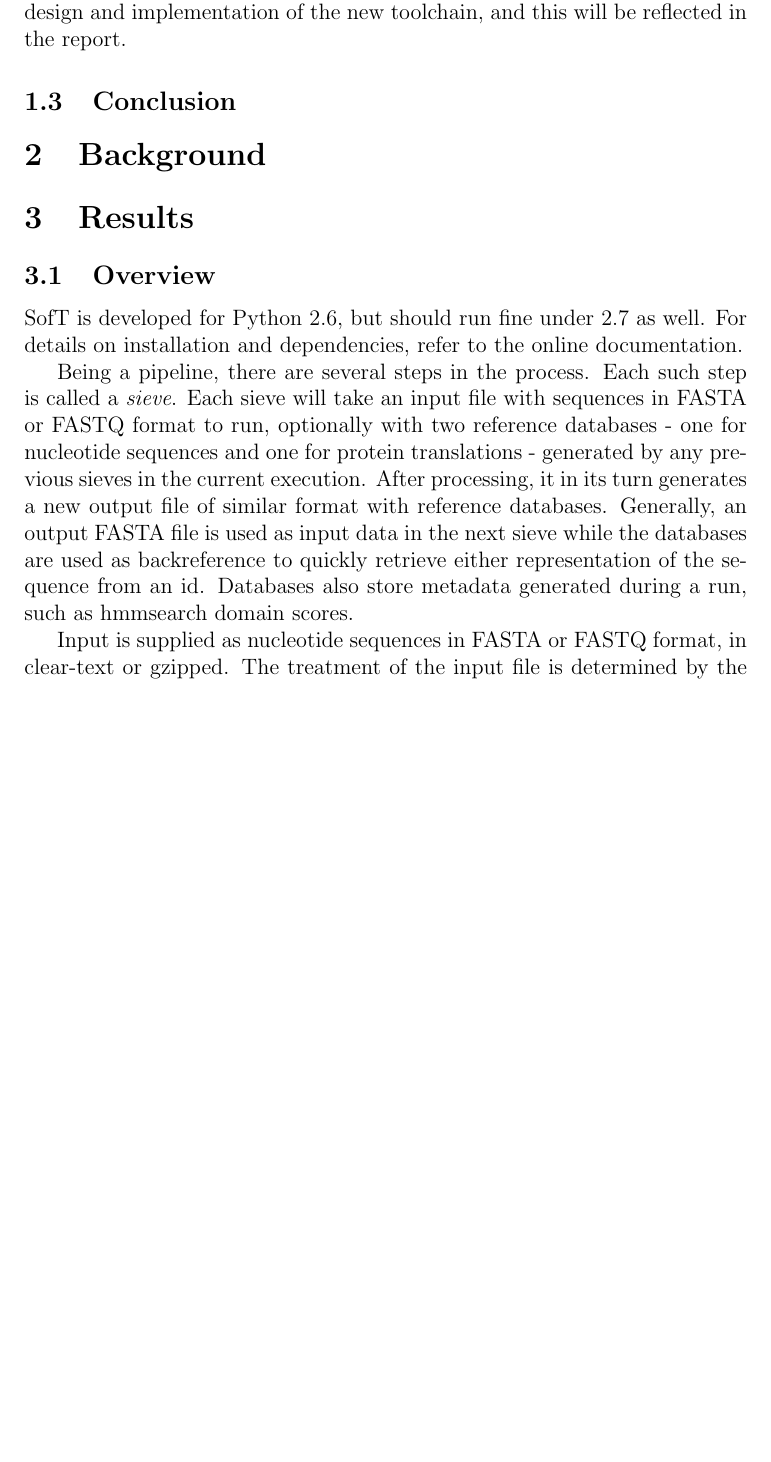
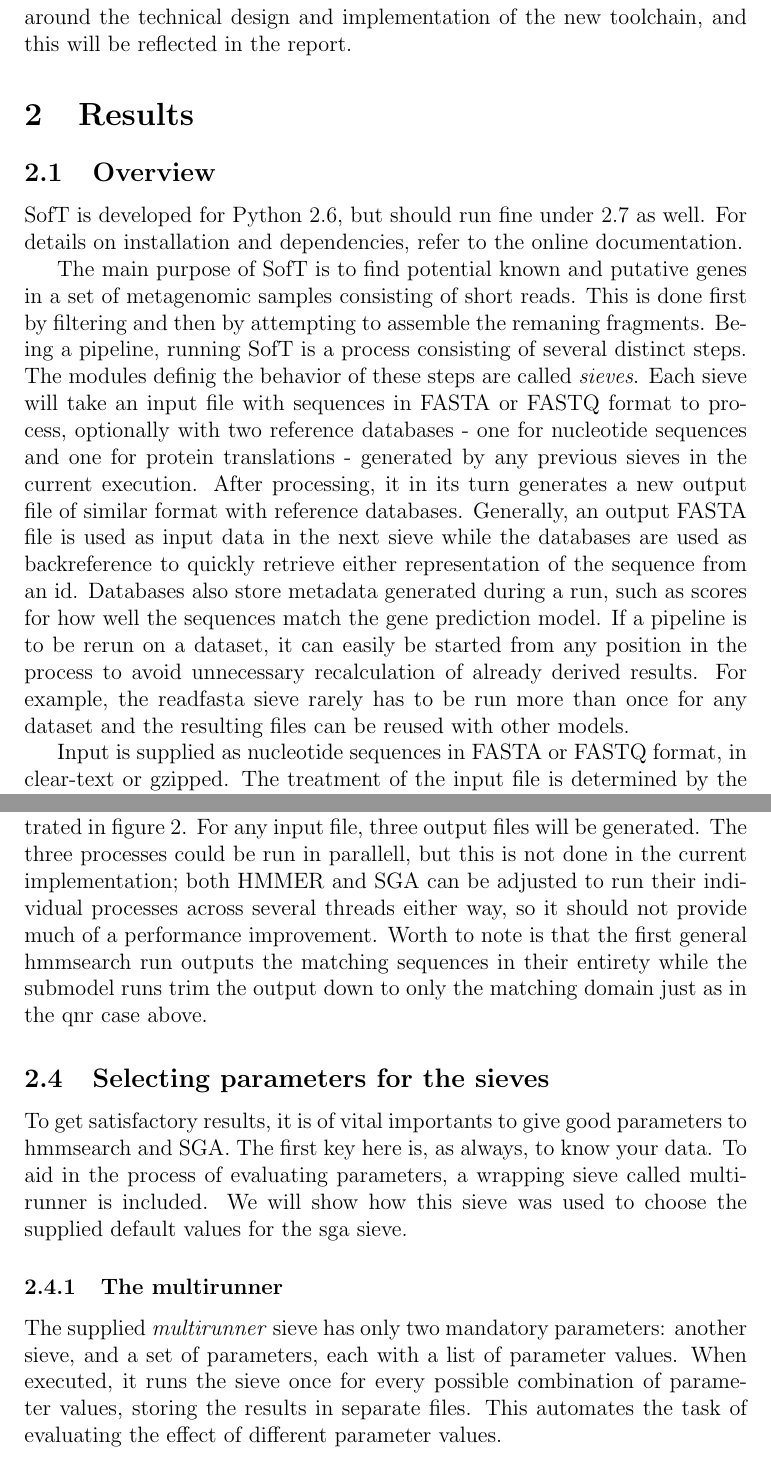
Before and after one commit to boulund/legogris-qnr-pipeline, a LaTeX document (docs/report.tex): part of page 2 of 7 before the commit and two parts of pages 2 and 4 of 7 after it, the two joined at a grey line, cut so that both start at the same text, the shorter picture padded with empty space. Compiled offline with pdfLaTeX.

Commit message:
reporting

```diff
--- a/docs/report.tex
+++ b/docs/report.tex
@@ -29,16 +29,12 @@ Broad-spectrum fluoroquinolone antibiotics are heavily used in modern healthcare
 
 \subsection{Results}
-While retaining the original method and statistical power of the original pipeline, the new toolset - called SofT - enables a fast and easy way to combine substeps in hierarchical and parallell order to use several Hidden Markov Models. This paper will also show that new functionality enables analysis of either nucleotide or amino acid representation of sequences in each step, giving both flexibility and security when fragments are later assembled as nucleotides after an initial filtering an analysis of their possible translations as proteins. Finally, datasets of arbitrary size can be used as input and we will explore the feasability with regards to memory, storage and computational time. The main part of the project has been revolving around the technical design and implementation of the new toolchain, and this will be reflected in the report.
+While retaining the original method and statistical power of the original pipeline, the new toolset - named SofT - enables a fast and easy way to combine substeps in hierarchical and parallell order to use several Hidden Markov Models. This report will also show that new functionality enables analysis of either nucleotide or amino acid representation of sequences in subsequent steps, which provides both flexibility and confidence when fragments are later assembled as nucleotides after an initial filtering an analysis of their possible translations as proteins. Finally, datasets of arbitrary size can be used as input and we will explore the feasability with regards to memory, storage and computational time. The main part of the project has been revolving around the technical design and implementation of the new toolchain, and this will be reflected in the report.
 
-\subsection{Conclusion}
-%bla bla, kanske lite av results borde ner hit?
-
-\section{Background}
 \section{Results}
 \subsection{Overview}
 SofT is developed for Python 2.6, but should run fine under 2.7 as well. For details on installation and dependencies, refer to the online documentation.
 
-Being a pipeline, there are several steps in the process. Each such step is called a \emph{sieve}. Each sieve will take an input file with sequences in FASTA or FASTQ format to run, optionally with two reference databases - one for nucleotide sequences and one for protein translations - generated by any previous sieves in the current execution. After processing, it in its turn generates a new output file of similar format with reference databases. Generally, an output FASTA file is used as input data in the next sieve while the databases are used as backreference to quickly retrieve either representation of the sequence from an id. Databases also store metadata generated during a run, such as hmmsearch domain scores.
+The main purpose of SofT is to find potential known and putative genes in a set of metagenomic samples consisting of short reads. This is done first by filtering and then by attempting to assemble the remaning fragments. Being a pipeline, running SofT is a process consisting of several distinct steps. The modules definig the behavior of these steps are called \emph{sieves}. Each sieve will take an input file with sequences in FASTA or FASTQ format to process, optionally with two reference databases - one for nucleotide sequences and one for protein translations - generated by any previous sieves in the current execution. After processing, it in its turn generates a new output file of similar format with reference databases. Generally, an output FASTA file is used as input data in the next sieve while the databases are used as backreference to quickly retrieve either representation of the sequence from an id. Databases also store metadata generated during a run, such as scores for how well the sequences match the gene prediction model. If a pipeline is to be rerun on a dataset, it can easily be started from any position in the process to avoid unnecessary recalculation of already derived results. For example, the readfasta sieve rarely has to be run more than once for any dataset and the resulting files can be reused with other models.
 
 Input is supplied as nucleotide sequences in FASTA or FASTQ format, in clear-text or gzipped. The treatment of the input file is determined by the filename ending.
 
@@ -67,10 +60,22 @@ The beta-lactamase sample functions as the qnr one, with a notable difference. T
+The beta-lactamase sample functions as the qnr one, with a notable difference. The different classes of qnr genes can be classified using a single hmmer model. The structure of beta-lactamase genes makes this more difficult for them. To get satisfactory results, a hierarchical model is used: An overall model used to classify as potential qnr or not, with a subsequent model for each of the serine-based subclasses. This suggests a hierarchical model, illustrated in figure~\ref{fig:blflow}.
+For any input file, three output files will be generated. The three processes could be run in parallell, but this is not done in the current implementation; both HMMER and SGA can be adjusted to run their individual processes across several threads either way, so it should not provide much of a performance improvement. Worth to note is that the first general hmmsearch run outputs the matching sequences in their entirety while the submodel runs trim the output down to only the matching domain just as in the qnr case above.
+
+
 \begin{figure}[h]
 \includegraphics[width=\textwidth, keepaspectratio=true]{blflow}
 \caption{The hierarchical flow used in the betalactamase sample. Each serine subclass creates an individual fork of the sieve for the rest of the run.}
-\label{fig:qnrflow}
+\label{fig:blflow}
 \end{figure}
-\subsection{Selecting values for String Graph Assembler}
-SGA (String Graph Assembler) is a complex pipeline in itself, with several parameters to tweak that will heavily influence the result of an assembly. It is thus important to pick the variables carefully in order to get sane results. In order to select the default values for the SGA sieve, an evaluation set was created by taking sven known qnr genes and randomly slicing and mutating them, creating a file with 100 basepairs long sequences. The script that was used to do this is included in scripts/fb\_fragments\_from\_fasta.py, with a random mutation rate of 1\%.
+
+\subsection{Selecting parameters for the sieves}
+
+To get satisfactory results, it is of vital importants to give good parameters to hmmsearch and SGA. The first key here is, as always, to know your data. To aid in the process of evaluating parameters, a wrapping sieve called multi-runner is included. We will show how this sieve was used to choose the supplied default values for the sga sieve.
+
+\subsubsection{The multirunner}
+The supplied \emph{multirunner} sieve has only two mandatory parameters: another sieve, and a set of parameters, each with a list of parameter values. When executed, it runs the sieve once for every possible combination of parameter values, storing the results in separate files. This automates the task of evaluating the effect of different parameter values.
+
+\subsubsection{Parameters for SGA}
+SGA (String Graph Assembler) is a complex pipeline in itself, with several parameters to tweak that will heavily influence the result of an assembly. It is thus important to pick the variables carefully in order to get sane results. In order to select the default values for the SGA sieve, an evaluation set was created by taking seven known qnr genes and randomly slicing and mutating them, creating a file with 100 basepairs long sequences. The script that was used to do this is included in scripts/fb\_fragments\_from\_fasta.py, with a random mutation rate of 1\%.
 
 The evaluated parameters and their values tested:
 \begin{itemize}
```
Also changed, not shown: docs/report.pdf, docs/report.tex (29 more changed lines), 2 other files.
